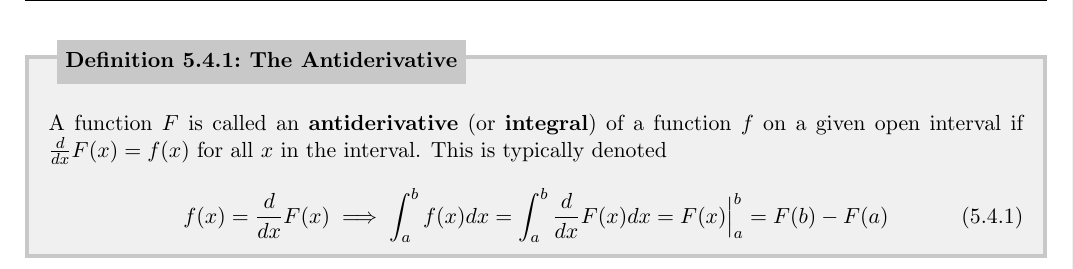
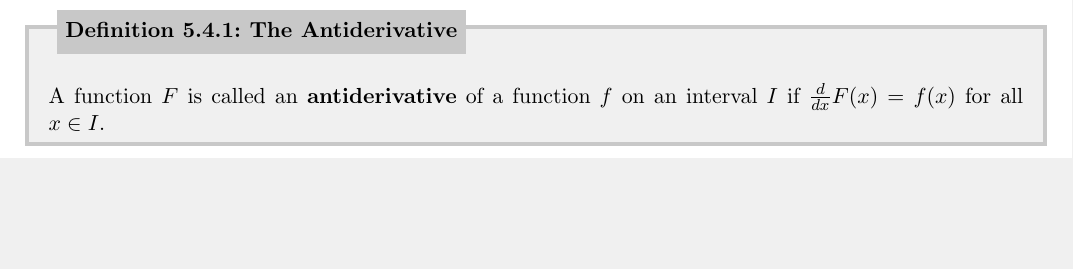
Before and after one commit to torodean/Antonius-Compendium, a LaTeX thesis (Volume I/Compendium.tex, which reads Volume I/chapters/calculus/integrals.tex): part of page 44 of 74 before the commit and part of page 43 of 73 after it, cut so that both start at the same text, the shorter picture padded with empty space. Compiled offline with pdfLaTeX.

Commit message:
Update integrals.tex

```diff
--- a/Volume I/chapters/calculus/integrals.tex
+++ b/Volume I/chapters/calculus/integrals.tex
@@ -3,6 +3,13 @@
 The term "\keyword{integral}" encompasses several distinct concepts in mathematics. Its most prevalent meaning relates to the fundamental concept in calculus, where it involves the process of summing infinitesimally small components to determine the content of a continuous region. In calculus, an integral is a fundamental mathematical concept that can be interpreted as measuring area or extending the notion of area to more complex shapes. Alongside derivatives, integrals are the cornerstone of calculus. They are also referred to as \keyword{antiderivatives} or \keyword{primitives}. The act of evaluating an integral is known as integration (a term sometimes replaced by the more historical word "quadrature"). When an integral is approximated numerically, it is called numerical integration.
 
 \begin{defn}[The Antiderivative]{1}
-A function $F$ is called an \keyword{antiderivative} (or \keyword{integral}) of a function $f$ on a given open interval if $\frac{d}{dx}F(x)=f(x)$ for all $x$ in the interval. This is typically denoted
+A function $F$ is called an \keyword{antiderivative} of a function $f$ on an interval $I$ if $\frac{d}{dx}F(x)=f(x)$ for all $x\in I$.
+\end{defn}
+
+\begin{defn}[Riemann Sum\label{defn:Riemann Sum]{1}
+Let $f$ be defined on the closed interval $[a,b]$, and let $\Delta$ be a partition of $[a,b]$ given by $a=x_0 < x_1 < \cdots < x_{n-1} < x_n = b$, where $\Delta x_i$ is the width of the $i$th sub-interval. If $c_i \in [x_{i-1},x_i]$, then the sum $\sum_{i=1}^{n}f(c_i)\Delta x_i$ is called a Riemann sum of $f$ for the partition $\Delta$.
+\end{defn}
+
+The largest width among the subintervals within a partition $\Delta$ is known as the partition's norm, represented by $||\Delta||$. If all subintervals have equal width, the partition is called regular, and its norm is denoted by $||\Delta|| = \Delta x = \frac{b-a}{n}$. The integral can be defined in the limit as this partition's norm approaches zero $||\Delta|| \to 0$. Therefore, there exists some $L\in\mathbf{R}$ such that for each $\epsilon > 0$, there exists a $\delta > 0$ so that for all partitions with $||\Delta|| < \delta$, we have
+
 \begin{align}
-f(x)=\frac{d}{dx}F(x) \implies \int_{a}^{b} f(x)dx = \int_a^b \frac{d}{dx}F(x) dx = F(x)\Big|_{a}^{b} = F(b)-F(a)
```
Also changed, not shown: Volume I/chapters/calculus/integrals.tex (9 more changed lines).
